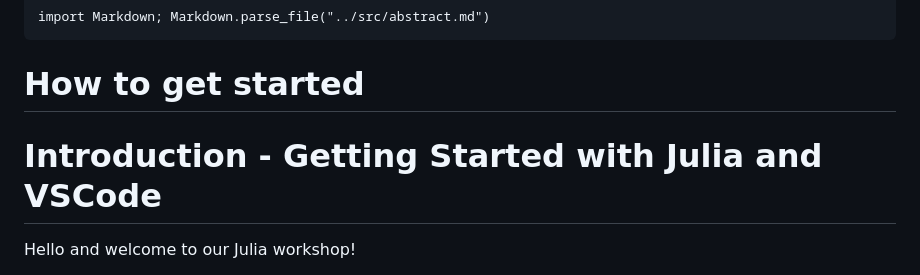
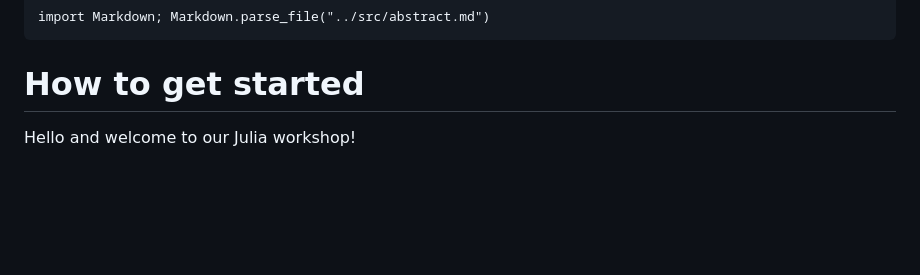
Before and after one commit to formal-methods-mpi/Workshop.jl, a Markdown page: docs/src/index.md, the part around the change. Drawn GitHub-style; blank space fills up the shorter version.

Commit message:
Update docs/src/index.md
Co-authored-by: Aaron Peikert <aaron.peikert@posteo.de>

```diff
--- a/docs/src/index.md
+++ b/docs/src/index.md
@@ -10,7 +10,6 @@ import Markdown; Markdown.parse_file("../src/abstract.md")
 
 # How to get started
 
-# Introduction - Getting Started with Julia and VSCode
 
 Hello and welcome to our Julia workshop!
 
```
